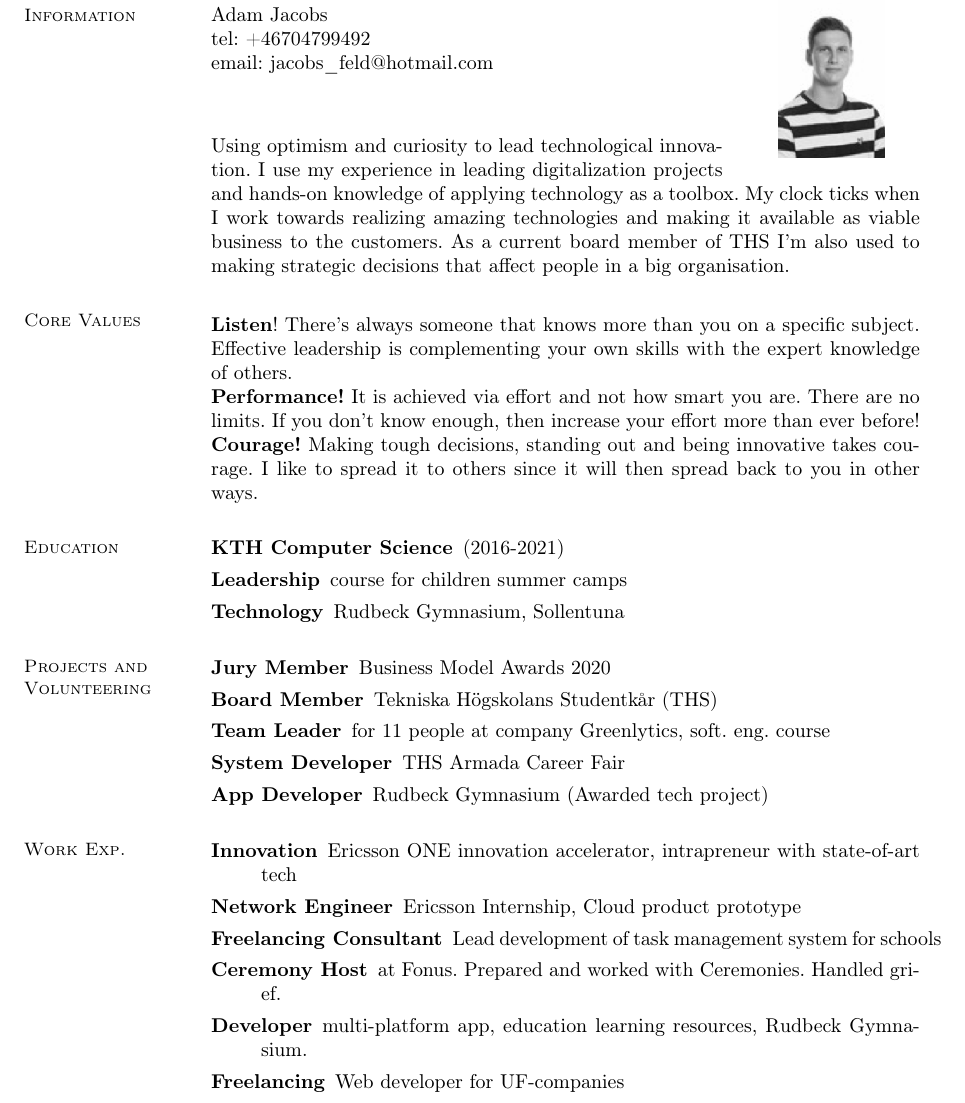
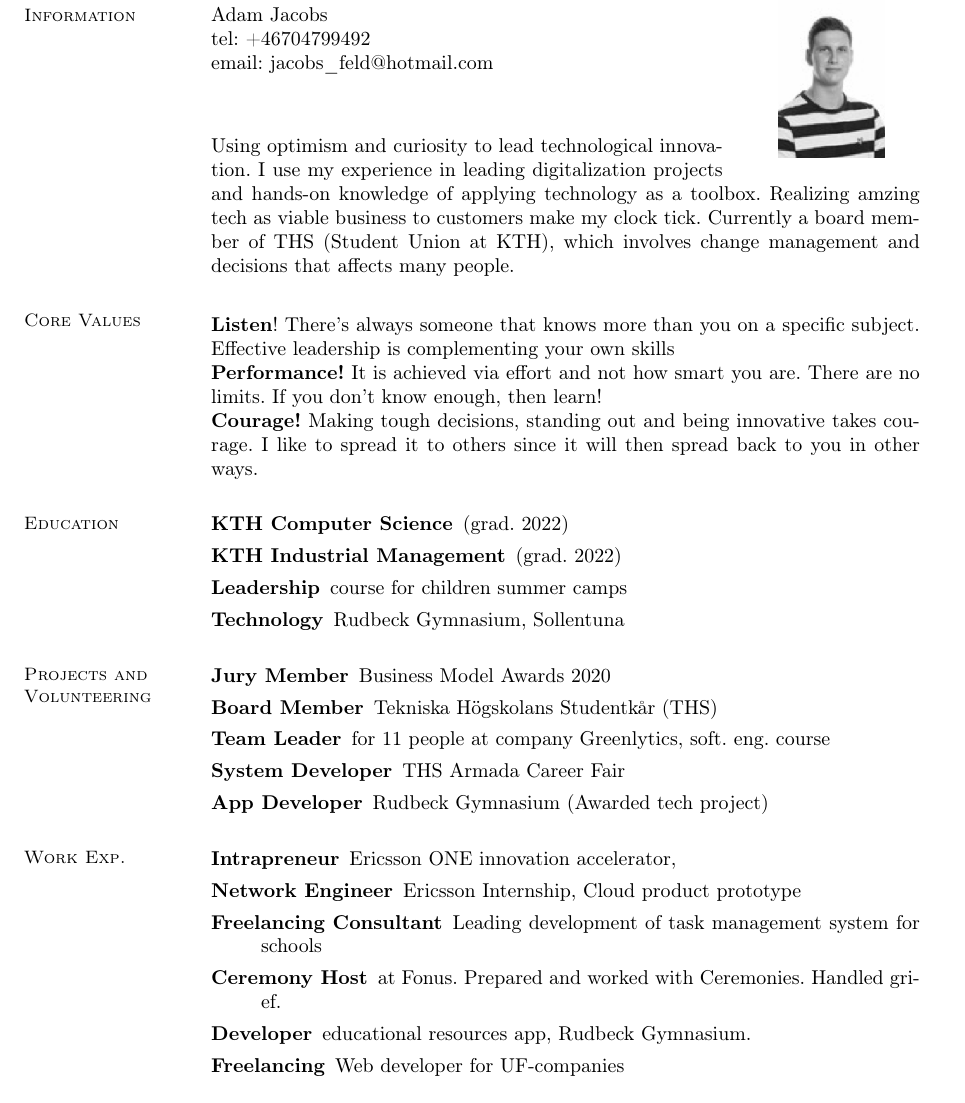
Before and after one commit to worldyn/CV, a LaTeX CV (adam-jacobs-cv.tex): part of page 1 of 2, cut so that both start at the same text. Compiled offline with pdfLaTeX.

Commit message:
updated 15 mars 2020

```diff
--- a/adam-jacobs-cv.tex
+++ b/adam-jacobs-cv.tex
@@ -29,18 +29,19 @@ linkcolor=blue, citecolor=blue, urlcolor=blue]{hyperref}
     \href{} \\
 
 \section{\mysidestyle Profile}\vspace{1mm}
-Using optimism and curiosity to lead technological innovation. I use my experience in leading digitalization projects and hands-on knowledge of applying technology as a toolbox. My clock ticks when I work towards realizing amazing technologies and making it available as viable business to the customers. As a current board member of THS I'm also used to making strategic decisions that affect people in a big organisation.
+Using optimism and curiosity to lead technological innovation. I use my experience in leading digitalization projects and hands-on knowledge of applying technology as a toolbox. Realizing amzing tech as viable business to customers make my clock tick. Currently a board member of THS (Student Union at KTH), which involves change management and decisions that affects many people.
 
 \section{\mysidestyle Core Values}\vspace{1mm}
-    \textbf{Listen}! There's always someone that knows more than you on a specific subject. Effective leadership is complementing your own skills with the expert knowledge of others.
+    \textbf{Listen}! There's always someone that knows more than you on a specific subject. Effective leadership is complementing your own skills
     \\
-     \textbf{Performance!} It is achieved via effort and not how smart you are. There are no limits. If you don't know enough, then increase your effort more than ever before!
+     \textbf{Performance!} It is achieved via effort and not how smart you are. There are no limits. If you don't know enough, then learn!
     \\
     \textbf{Courage!} Making tough decisions, standing out and being innovative takes courage. I like to spread it to others since it will then spread back to you in other ways.
 
 \section{\mysidestyle Education}\vspace{1mm}
     \begin{description}
-        \item[KTH Computer Science] (2016-2021)
+        \item[KTH Computer Science] (grad. 2022)
+        \item[KTH Industrial Management] (grad. 2022)
          \item[Leadership] course for children summer camps
         \item[Technology] Rudbeck Gymnasium, Sollentuna
     \end{description}
@@ -57,11 +58,11 @@ Using optimism and curiosity to lead technological innovation. I use my experien
 
 \section{\mysidestyle Work Exp.}\vspace{1mm}
 \begin{description}
-    \item[Innovation] Ericsson ONE innovation accelerator, intrapreneur with state-of-art tech
+    \item[Intrapreneur] Ericsson ONE innovation accelerator,
     \item[Network Engineer] Ericsson Internship, Cloud product prototype
-    \item[Freelancing Consultant] Lead development of task management system for schools
+    \item[Freelancing Consultant] Leading development of task management system for schools
     \item[Ceremony Host] at Fonus. Prepared and worked with Ceremonies. Handled grief.
-    \item[Developer] multi-platform app, education learning resources, Rudbeck Gymnasium.
+    \item[Developer] educational resources app, Rudbeck Gymnasium.
     \item[Freelancing] Web developer for UF-companies
     \item[Sales] Clas Ohlson Sales Intern
 \end{description}
```
Also changed, not shown: adam-jacobs-cv.pdf, 2 other files.
